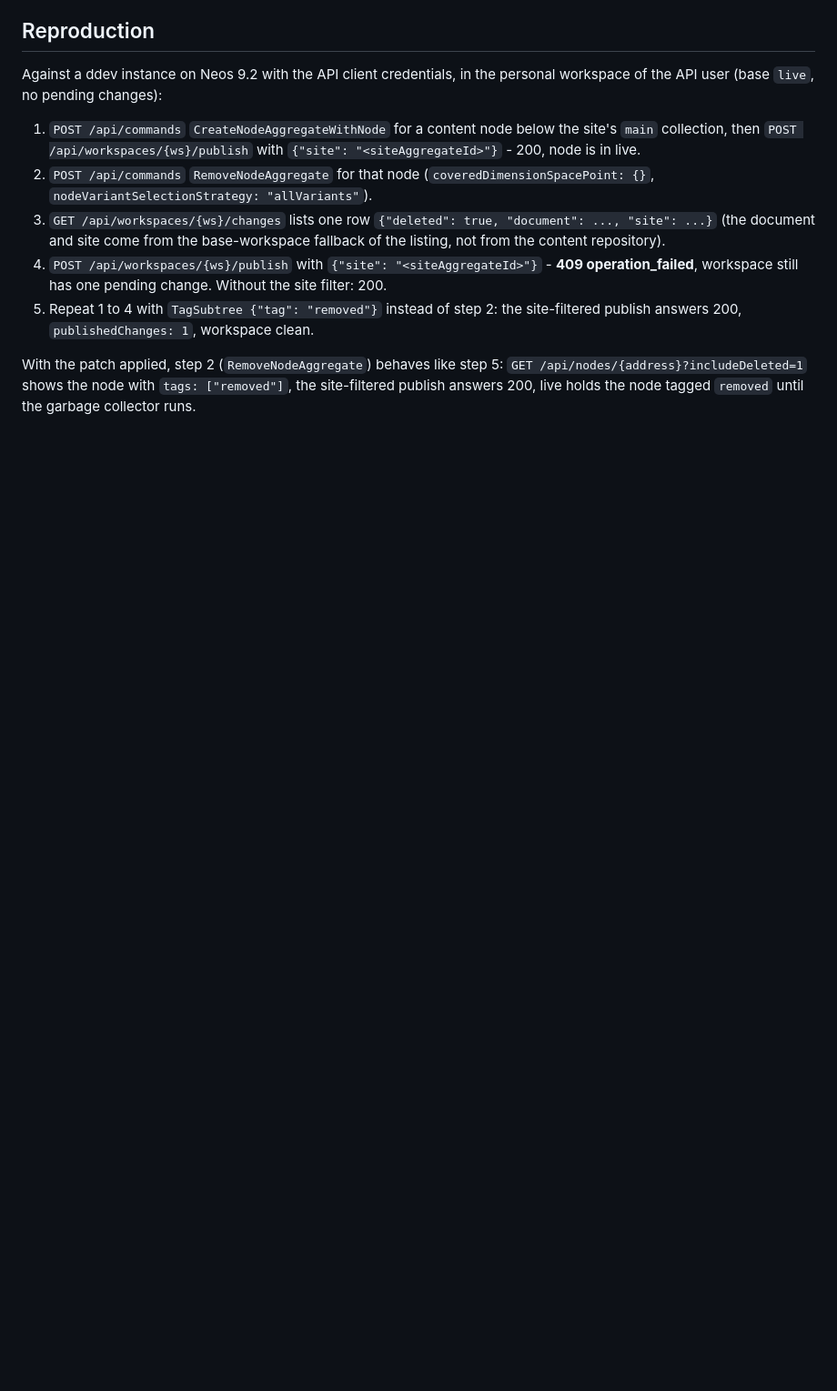
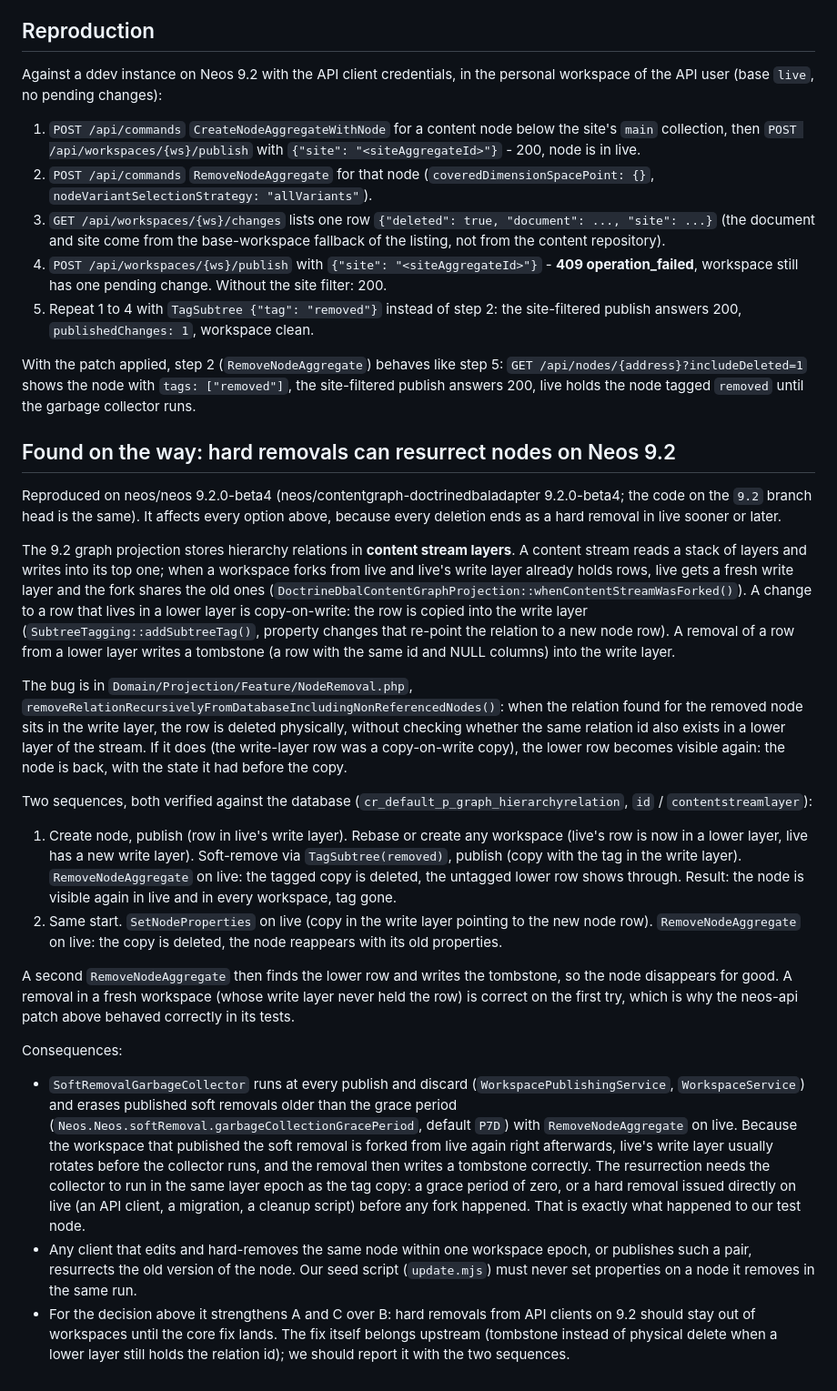
Before and after one commit to medienreaktor/Medienreaktor.NeosStudio, a Markdown page: Documentation/Decisions/2026-09-29-hard-removals-on-neos-9.2.md, the part around the change. Shown at 91% size. GitHub-like rendering; blank space fills up the shorter version.

Commit message:
Record the Neos 9.2 hard-removal resurrection bug found while verifying the removal options
Hard removals of a node whose hierarchy relation was copied into the
current write layer (soft removal tag, property change) delete the copy
and expose the older row again. Reproduced twice against the database
on 9.2.0-beta4; the projection code on the 9.2 branch head is the same.

```diff
--- a/Documentation/Decisions/2026-09-29-hard-removals-on-neos-9.2.md
+++ b/Documentation/Decisions/2026-09-29-hard-removals-on-neos-9.2.md
@@ -98,3 +98,24 @@ Against a ddev instance on Neos 9.2 with the API client credentials, in the pers
 5. Repeat 1 to 4 with `TagSubtree {"tag": "removed"}` instead of step 2: the site-filtered publish answers 200, `publishedChanges: 1`, workspace clean.
 
 With the patch applied, step 2 (`RemoveNodeAggregate`) behaves like step 5: `GET /api/nodes/{address}?includeDeleted=1` shows the node with `tags: ["removed"]`, the site-filtered publish answers 200, live holds the node tagged `removed` until the garbage collector runs.
+
+## Found on the way: hard removals can resurrect nodes on Neos 9.2
+
+Reproduced on neos/neos 9.2.0-beta4 (neos/contentgraph-doctrinedbaladapter 9.2.0-beta4; the code on the `9.2` branch head is the same). It affects every option above, because every deletion ends as a hard removal in live sooner or later.
+
+The 9.2 graph projection stores hierarchy relations in **content stream layers**. A content stream reads a stack of layers and writes into its top one; when a workspace forks from live and live's write layer already holds rows, live gets a fresh write layer and the fork shares the old ones (`DoctrineDbalContentGraphProjection::whenContentStreamWasForked()`). A change to a row that lives in a lower layer is copy-on-write: the row is copied into the write layer (`SubtreeTagging::addSubtreeTag()`, property changes that re-point the relation to a new node row). A removal of a row from a lower layer writes a tombstone (a row with the same id and NULL columns) into the write layer.
+
+The bug is in `Domain/Projection/Feature/NodeRemoval.php`, `removeRelationRecursivelyFromDatabaseIncludingNonReferencedNodes()`: when the relation found for the removed node sits in the write layer, the row is deleted physically, without checking whether the same relation id also exists in a lower layer of the stream. If it does (the write-layer row was a copy-on-write copy), the lower row becomes visible again: the node is back, with the state it had before the copy.
+
+Two sequences, both verified against the database (`cr_default_p_graph_hierarchyrelation`, `id` / `contentstreamlayer`):
+
+1. Create node, publish (row in live's write layer). Rebase or create any workspace (live's row is now in a lower layer, live has a new write layer). Soft-remove via `TagSubtree(removed)`, publish (copy with the tag in the write layer). `RemoveNodeAggregate` on live: the tagged copy is deleted, the untagged lower row shows through. Result: the node is visible again in live and in every workspace, tag gone.
+2. Same start. `SetNodeProperties` on live (copy in the write layer pointing to the new node row). `RemoveNodeAggregate` on live: the copy is deleted, the node reappears with its old properties.
+
+A second `RemoveNodeAggregate` then finds the lower row and writes the tombstone, so the node disappears for good. A removal in a fresh workspace (whose write layer never held the row) is correct on the first try, which is why the neos-api patch above behaved correctly in its tests.
+
+Consequences:
+
+- `SoftRemovalGarbageCollector` runs at every publish and discard (`WorkspacePublishingService`, `WorkspaceService`) and erases published soft removals older than the grace period (`Neos.Neos.softRemoval.garbageCollectionGracePeriod`, default `P7D`) with `RemoveNodeAggregate` on live. Because the workspace that published the soft removal is forked from live again right afterwards, live's write layer usually rotates before the collector runs, and the removal then writes a tombstone correctly. The resurrection needs the collector to run in the same layer epoch as the tag copy: a grace period of zero, or a hard removal issued directly on live (an API client, a migration, a cleanup script) before any fork happened. That is exactly what happened to our test node.
+- Any client that edits and hard-removes the same node within one workspace epoch, or publishes such a pair, resurrects the old version of the node. Our seed script (`update.mjs`) must never set properties on a node it removes in the same run.
+- For the decision above it strengthens A and C over B: hard removals from API clients on 9.2 should stay out of workspaces until the core fix lands. The fix itself belongs upstream (tombstone instead of physical delete when a lower layer still holds the relation id); we should report it with the two sequences.
```
